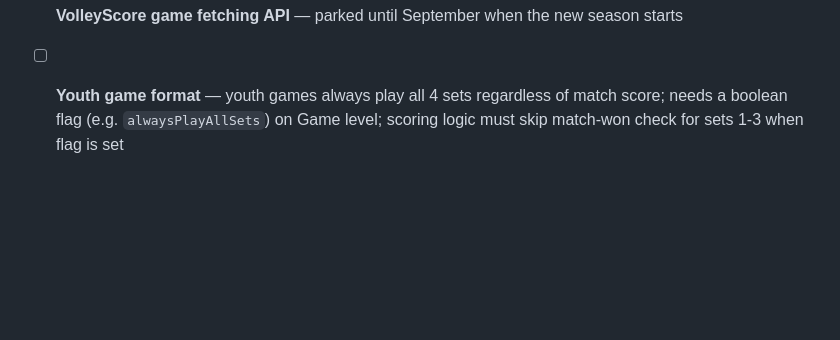
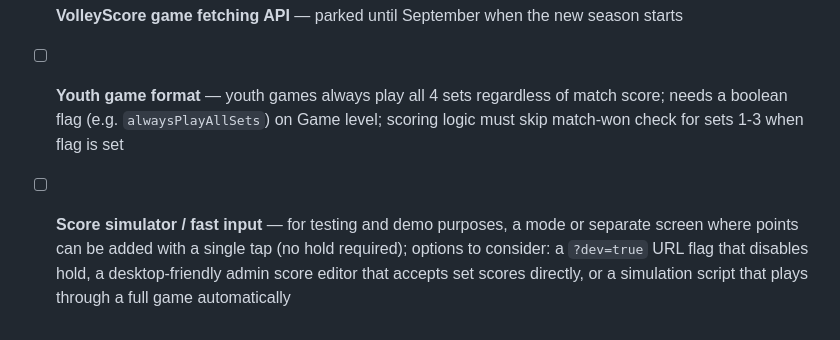
Before and after one commit to fsarens/volley-live-scores, a Markdown page: docs/requirements-v1.md, the part around the change. Rendered like a GitHub page; blank space fills up the shorter version.

Commit message:
Add score simulator / fast input to v2 backlog
Co-Authored-By: Claude Sonnet 4.6 <noreply@anthropic.com>

```diff
--- a/docs/requirements-v1.md
+++ b/docs/requirements-v1.md
@@ -211,3 +211,4 @@ All MVP features shipped:
 - [ ] **Cloud hosting** — deployment to Railway or Render
 - [ ] **VolleyScore game fetching API** — parked until September when the new season starts
 - [ ] **Youth game format** — youth games always play all 4 sets regardless of match score; needs a boolean flag (e.g. `alwaysPlayAllSets`) on Game level; scoring logic must skip match-won check for sets 1-3 when flag is set
+- [ ] **Score simulator / fast input** — for testing and demo purposes, a mode or separate screen where points can be added with a single tap (no hold required); options to consider: a `?dev=true` URL flag that disables hold, a desktop-friendly admin score editor that accepts set scores directly, or a simulation script that plays through a full game automatically
```
